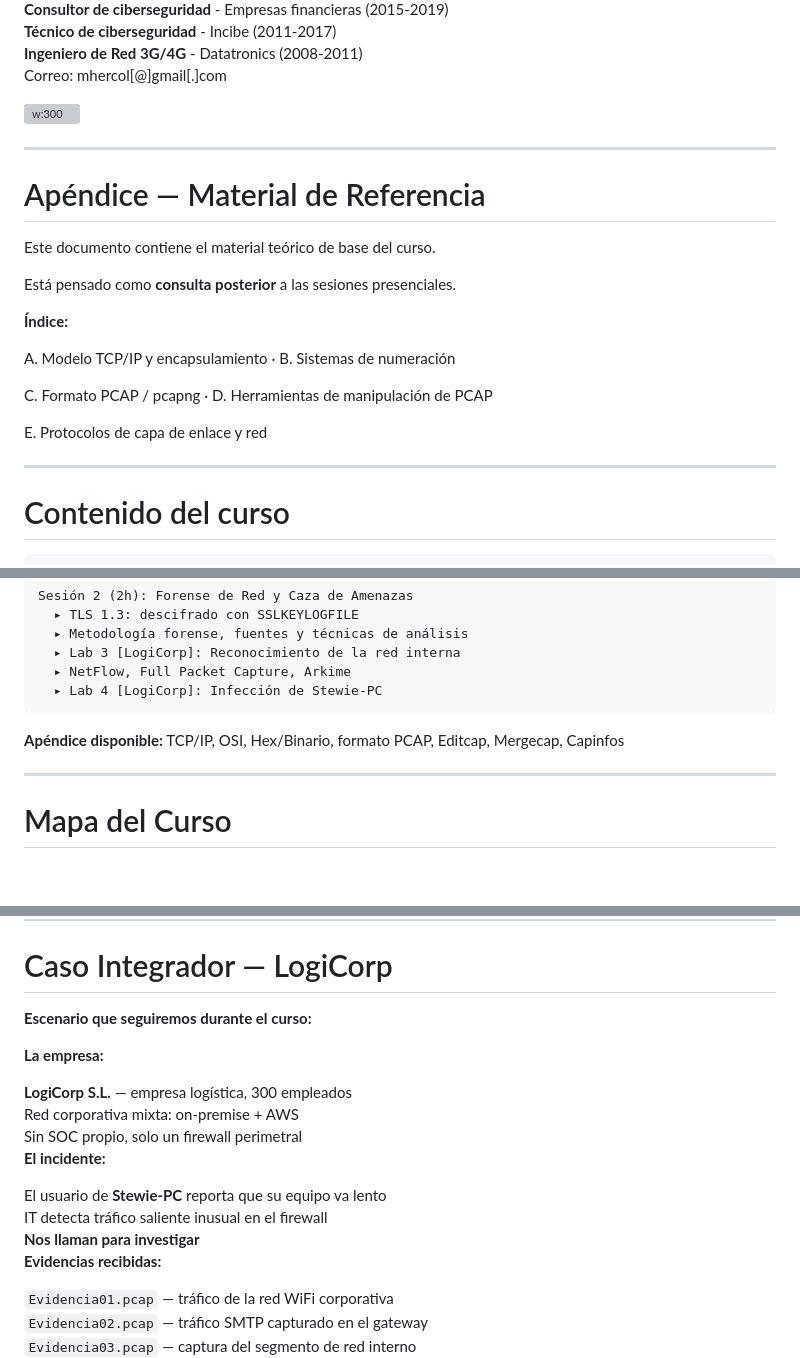
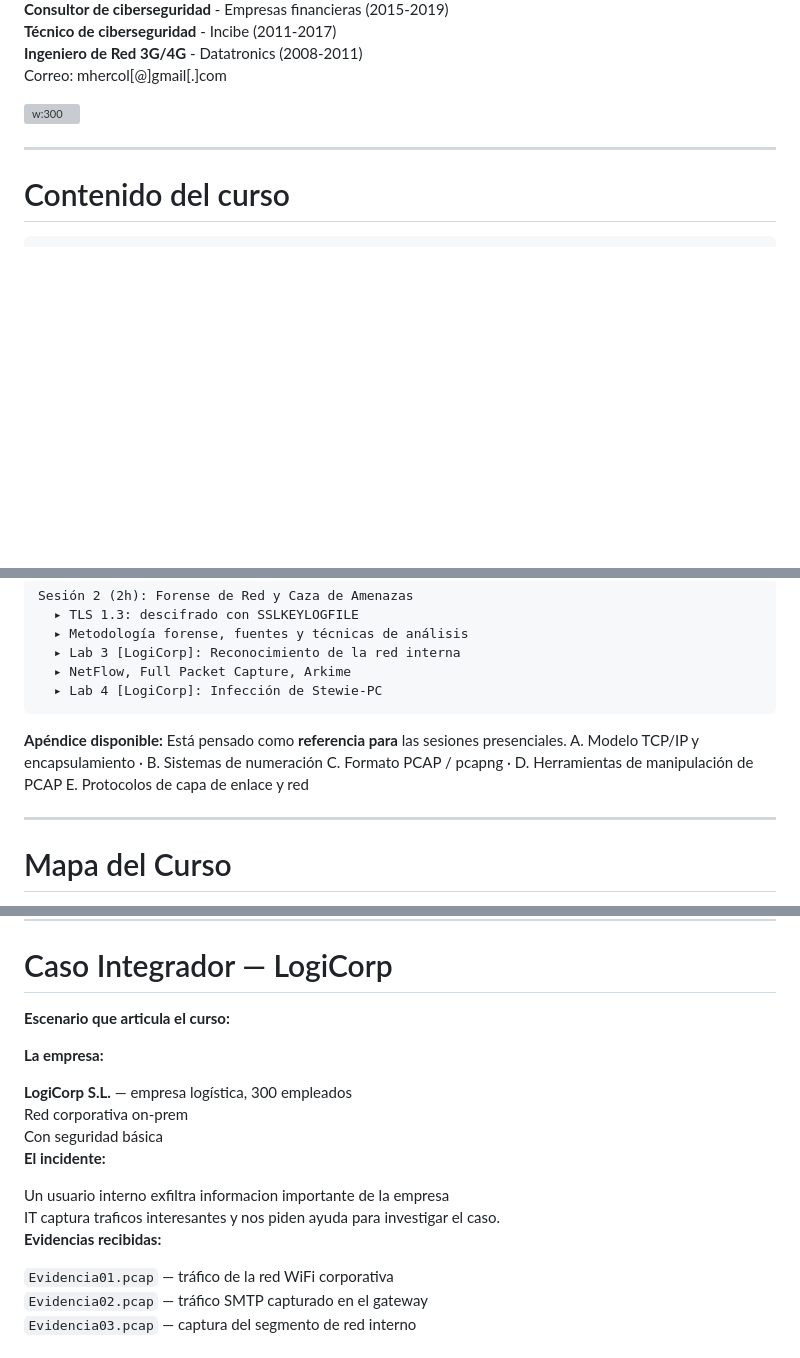
Before and after one commit to mhercol/Forense-de-red-UVA-2026, a Markdown page: slides/01-introduccion.md, 3 parts joined by grey strips. GitHub-like rendering; blank space fills up the shorter version; grey boxes are pictures that could not be loaded.

Commit message:
Update from https://github.com/mhercol/network-forensics-slides/commit/470b70082703780b52548cb40431a4764cad95f2

````diff
--- a/slides/01-introduccion.md
+++ b/slides/01-introduccion.md
@@ -211,30 +211,6 @@ Correo: mhercol[@]gmail[.]com
 
 ---
 
-# Apéndice — Material de Referencia
-
-<div class="center-content">
-
-Este documento contiene el material teórico de base del curso.
-
-Está pensado como **consulta posterior** a las sesiones presenciales.
-
-<div class="highlight-box">
-
-**Índice:**
-
-A. Modelo TCP/IP y encapsulamiento · B. Sistemas de numeración
-
-C. Formato PCAP / pcapng · D. Herramientas de manipulación de PCAP
-
-E. Protocolos de capa de enlace y red
-
-</div>
-
-</div>
-
----
-
 # Contenido del curso
 
 ```
@@ -255,7 +231,11 @@ Sesión 2 (2h): Forense de Red y Caza de Amenazas
 
 <div class="highlight-box">
 
-**Apéndice disponible:** TCP/IP, OSI, Hex/Binario, formato PCAP, Editcap, Mergecap, Capinfos
+**Apéndice disponible:**
+Está pensado como **referencia para** las sesiones presenciales.
+A. Modelo TCP/IP y encapsulamiento · B. Sistemas de numeración
+C. Formato PCAP / pcapng · D. Herramientas de manipulación de PCAP
+E. Protocolos de capa de enlace y red
 
 </div>
 
@@ -290,7 +270,7 @@ Sesión 2 (2h): Forense de Red y Caza de Amenazas
 
 <div class="highlight-box">
 
-**Escenario que seguiremos durante el curso:**
+**Escenario que articula el curso:**
 
 </div>
 
@@ -300,14 +280,13 @@ Sesión 2 (2h): Forense de Red y Caza de Amenazas
 **La empresa:**
 
 <div class="list-item"><strong>LogiCorp S.L.</strong> — empresa logística, 300 empleados</div>
-<div class="list-item">Red corporativa mixta: on-premise + AWS</div>
-<div class="list-item">Sin SOC propio, solo un firewall perimetral</div>
+<div class="list-item">Red corporativa on-prem</div>
+<div class="list-item">Con seguridad básica</div>
 
 **El incidente:**
 
-<div class="list-item">El usuario de <strong>Stewie-PC</strong> reporta que su equipo va lento</div>
-<div class="list-item">IT detecta tráfico saliente inusual en el firewall</div>
-<div class="list-item"><strong>Nos llaman para investigar</strong></div>
+<div class="list-item">Un usuario interno exfiltra informacion importante de la empresa</div>
+<div class="list-item">IT captura traficos interesantes y nos piden ayuda para investigar el caso. </div>
 
 </div>
 <div>
````
